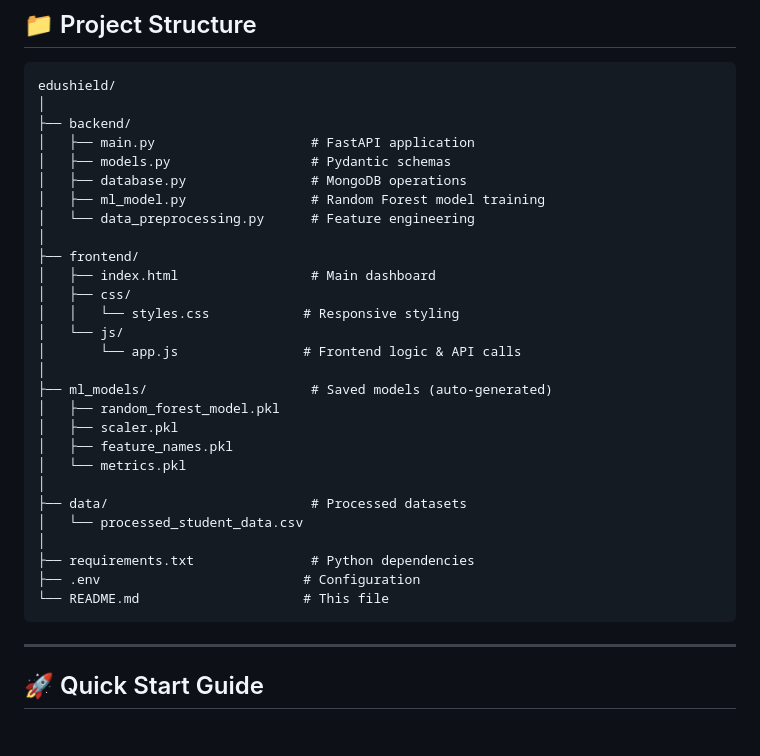
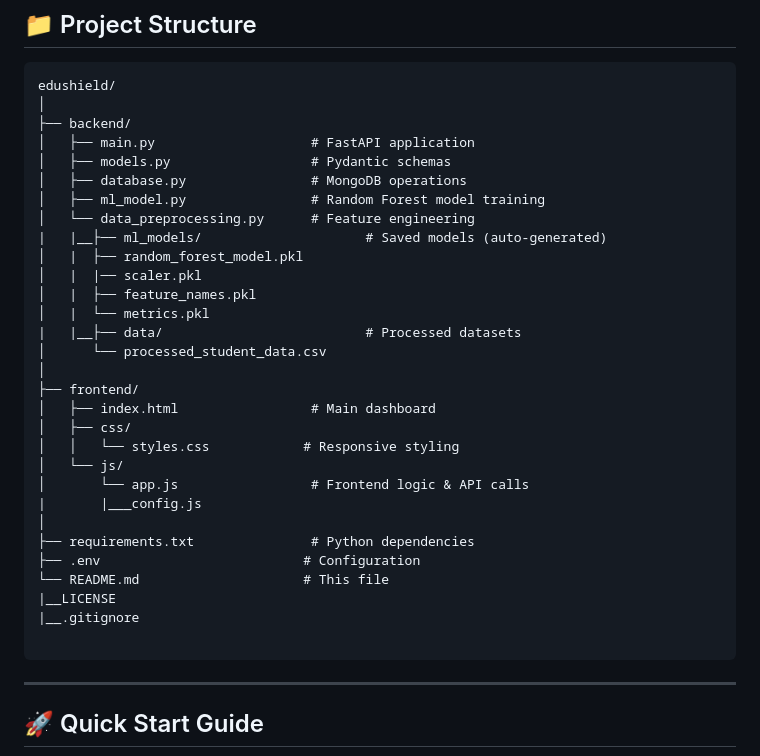
Before and after one commit to rakshitha2706/EduShield, a Markdown page: README.md, the part around the change. GitHub-like rendering; blank space fills up the shorter version.

````diff
--- a/README.md
+++ b/README.md
@@ -50,26 +50,28 @@ edushield/
 │   ├── database.py                # MongoDB operations
 │   ├── ml_model.py                # Random Forest model training
 │   └── data_preprocessing.py      # Feature engineering
+|   |__├── ml_models/                     # Saved models (auto-generated)
+│   |  ├── random_forest_model.pkl
+│   |  |── scaler.pkl
+│   |  ├── feature_names.pkl
+│   |  └── metrics.pkl
+|   |__├── data/                          # Processed datasets
+│      └── processed_student_data.csv
 │
 ├── frontend/
 │   ├── index.html                 # Main dashboard
 │   ├── css/
 │   │   └── styles.css            # Responsive styling
 │   └── js/
-│       └── app.js                # Frontend logic & API calls
-│
-├── ml_models/                     # Saved models (auto-generated)
-│   ├── random_forest_model.pkl
-│   ├── scaler.pkl
-│   ├── feature_names.pkl
-│   └── metrics.pkl
-│
-├── data/                          # Processed datasets
-│   └── processed_student_data.csv
+│       └── app.js                 # Frontend logic & API calls
+|       |___config.js
 │
 ├── requirements.txt               # Python dependencies
 ├── .env                          # Configuration
 └── README.md                     # This file
+|__LICENSE
+|__.gitignore
+
 ```
 
 ---
````
